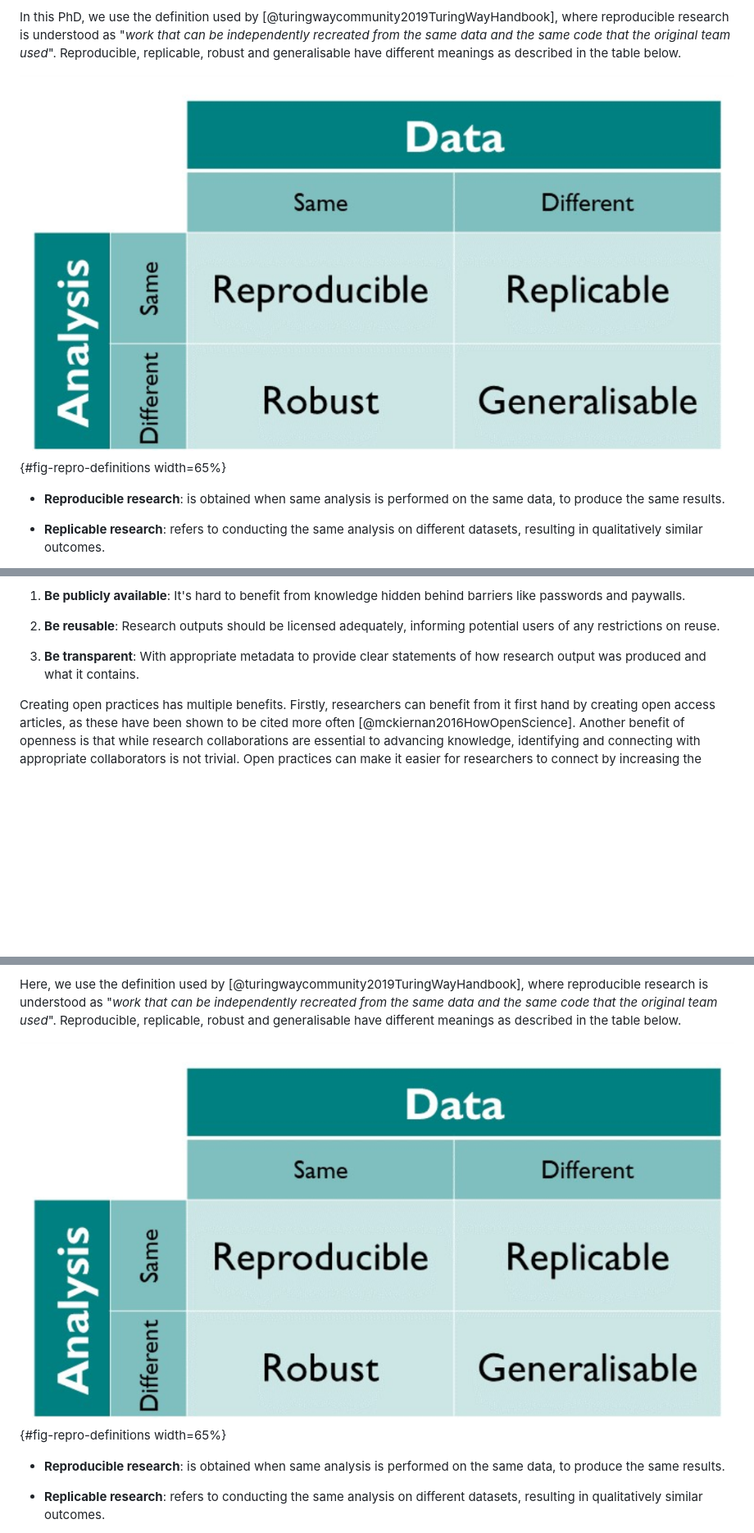
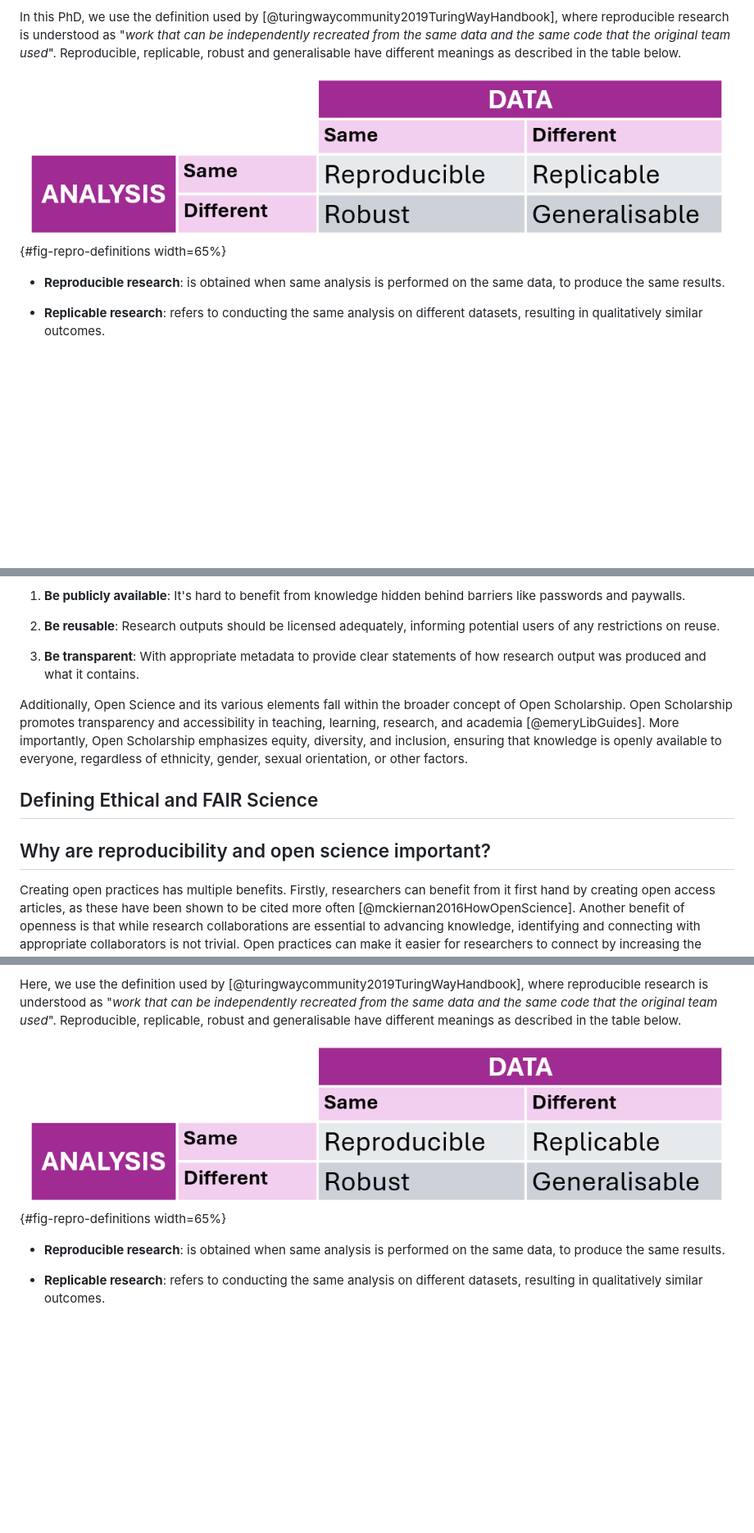
Before and after one commit to Susana465/camkii_thesis, a Markdown page: 22-reproducibility_open_science.md, 3 parts joined by grey strips. Shown: that part at 82% size. Rendered like a GitHub page; pictures changed too: 22-reproducibility-figures/repro_definintions.PNG; blank space fills up the shorter version.

Commit message:
references and more on repro chapter

```diff
--- a/22-reproducibility_open_science.md
+++ b/22-reproducibility_open_science.md
@@ -49,6 +49,12 @@ Open science is an approach to the scientific process that promotes cooperative
 
 3.	**Be transparent**: With appropriate metadata to provide clear statements of how research output was produced and what it contains.
 
+Additionally, Open Science and its various elements fall within the broader concept of Open Scholarship. Open Scholarship promotes transparency and accessibility in teaching, learning, research, and academia [@emeryLibGuides]. More importantly, Open Scholarship emphasizes equity, diversity, and inclusion, ensuring that knowledge is openly available to everyone, regardless of ethnicity, gender, sexual orientation, or other factors.
+
+## Defining Ethical and FAIR Science
+
+
+## Why are reproducibility and open science important?
 Creating open practices has multiple benefits. Firstly, researchers can benefit from it first hand by creating open access articles, as these have been shown to be cited more often [@mckiernan2016HowOpenScience]. Another benefit of openness is that while research collaborations are essential to advancing knowledge, identifying and connecting with appropriate collaborators is not trivial. Open practices can make it easier for researchers to connect by increasing the discoverability and visibility of one’s work, facilitating rapid access to novel data and software resources, and creating new opportunities to interact with and contribute to ongoing communal projects. Creating science that follows the open definitions above can therefore also foster a deeper sense of community, which contrasts starkly with the usual competitiveness of science.
 
 Open science is not “sharing absolutely everything”, as many fields of science involve working with sensitive personal data, with medical research being the most obvious example. Privacy and data protection, as well as consent, and national and commercially sensitive data can be some of the most common examples of when data cannot always be open [@regulation2016RegulationEU2016]. If access to data needs to be restricted due to security reasons, however, the justification for this should be made clear. Free access to and subsequent use of data is of significant value to society and the economy. That data should, therefore, be open by default and only as closed as necessary.
```
Also changed, not shown: other parts of 22-reproducibility_open_science.md (+12 -12 lines), 2 other files.
